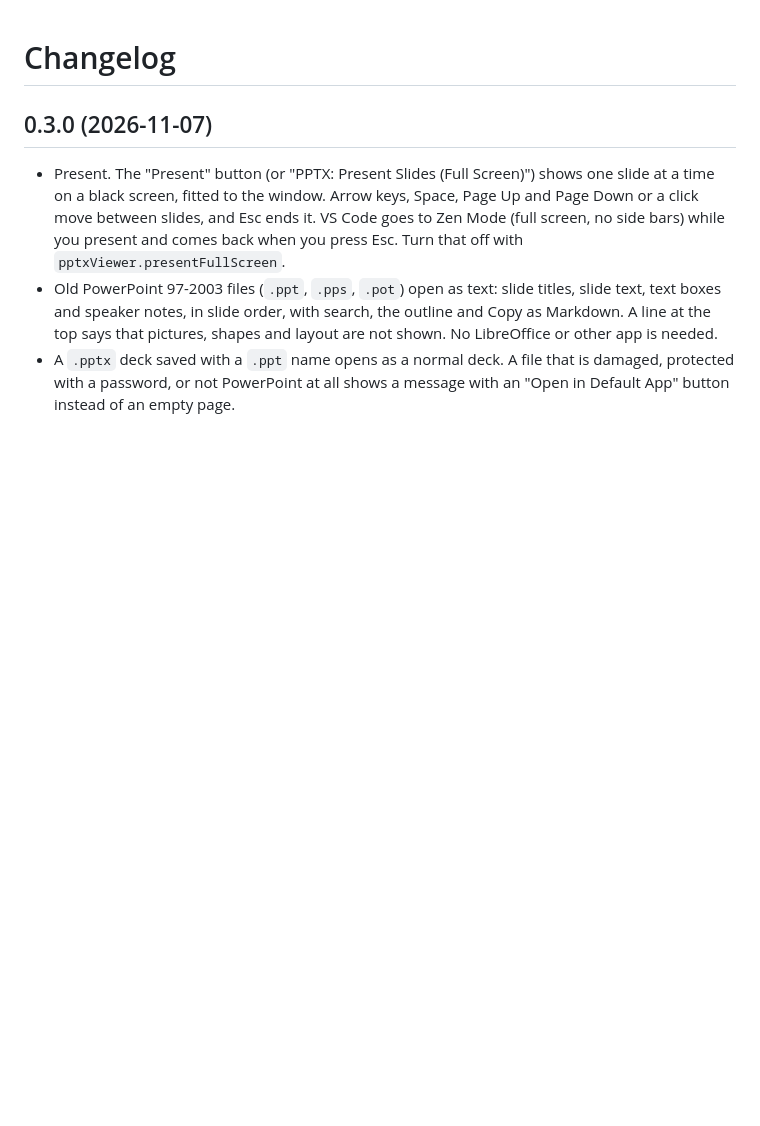
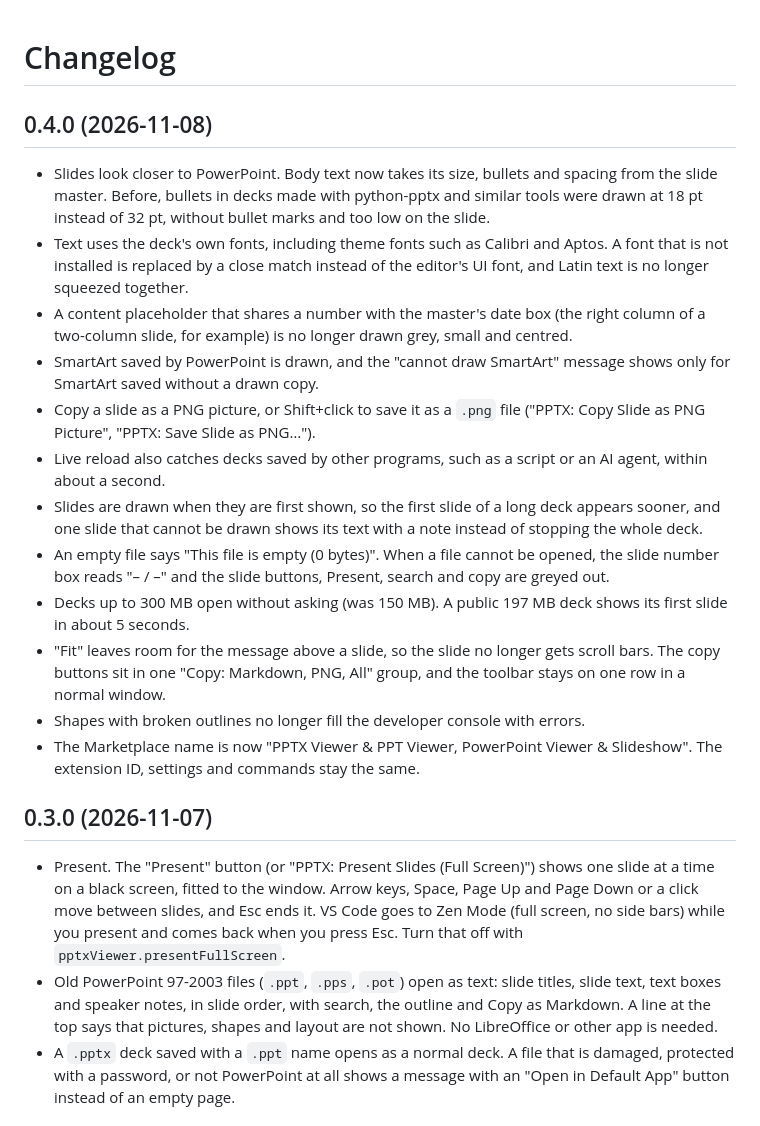
Before and after one commit to theluckystrike/pptx-viewer-vscode, a Markdown page: CHANGELOG.md, the part around the change. GitHub-like rendering; blank space fills up the shorter version.

```diff
--- a/CHANGELOG.md
+++ b/CHANGELOG.md
@@ -1,4 +1,19 @@
 # Changelog
+
+## 0.4.0 (2026-11-08)
+
+- Slides look closer to PowerPoint. Body text now takes its size, bullets and spacing from the slide master. Before, bullets in decks made with python-pptx and similar tools were drawn at 18 pt instead of 32 pt, without bullet marks and too low on the slide.
+- Text uses the deck's own fonts, including theme fonts such as Calibri and Aptos. A font that is not installed is replaced by a close match instead of the editor's UI font, and Latin text is no longer squeezed together.
+- A content placeholder that shares a number with the master's date box (the right column of a two-column slide, for example) is no longer drawn grey, small and centred.
+- SmartArt saved by PowerPoint is drawn, and the "cannot draw SmartArt" message shows only for SmartArt saved without a drawn copy.
+- Copy a slide as a PNG picture, or Shift+click to save it as a `.png` file ("PPTX: Copy Slide as PNG Picture", "PPTX: Save Slide as PNG…").
+- Live reload also catches decks saved by other programs, such as a script or an AI agent, within about a second.
+- Slides are drawn when they are first shown, so the first slide of a long deck appears sooner, and one slide that cannot be drawn shows its text with a note instead of stopping the whole deck.
+- An empty file says "This file is empty (0 bytes)". When a file cannot be opened, the slide number box reads "– / –" and the slide buttons, Present, search and copy are greyed out.
+- Decks up to 300 MB open without asking (was 150 MB). A public 197 MB deck shows its first slide in about 5 seconds.
+- "Fit" leaves room for the message above a slide, so the slide no longer gets scroll bars. The copy buttons sit in one "Copy: Markdown, PNG, All" group, and the toolbar stays on one row in a normal window.
+- Shapes with broken outlines no longer fill the developer console with errors.
+- The Marketplace name is now "PPTX Viewer & PPT Viewer, PowerPoint Viewer & Slideshow". The extension ID, settings and commands stay the same.
 
 ## 0.3.0 (2026-11-07)
 
```
Also changed, not shown: README.md (+22 -11 lines), walkthrough/markdown.md (+2 -2 lines), images/vscode-pptx-usgs.png (added), 16 other files.
